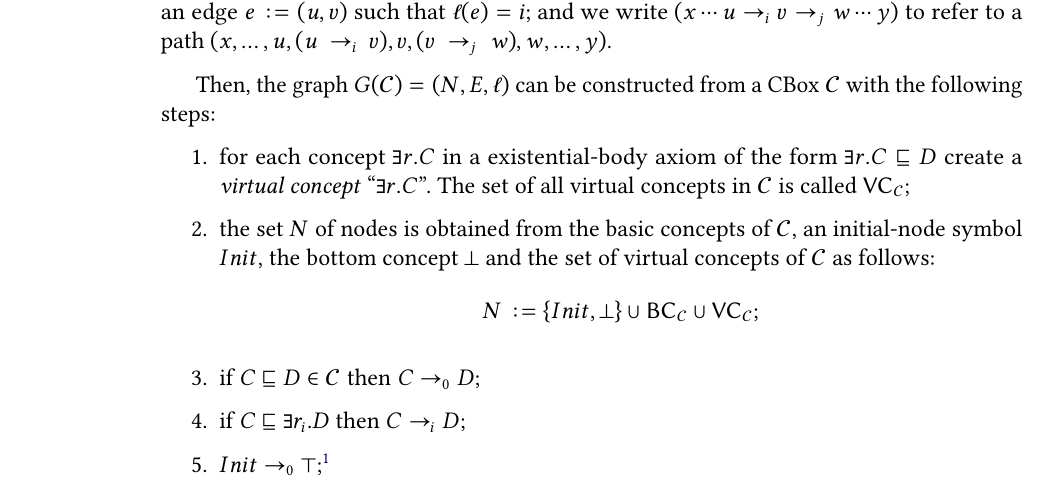
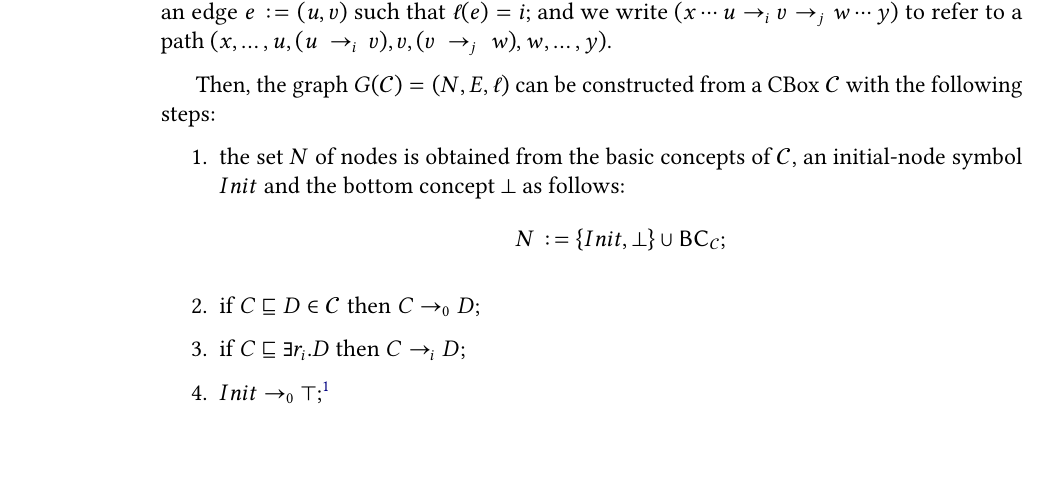
Before and after one commit to AndrewIjano/mac0499-monograph, a LaTeX thesis (tese.tex, which reads content/02-background.tex): part of page 22 of 47, cut so that both start at the same text. Compiled offline with pdfLaTeX.

Commit message:
Comment body axioms infos

```diff
--- a/content/02-background.tex
+++ b/content/02-background.tex
@@ -196,9 +196,13 @@ In addition, \citet{Fin2020} defines the following notation. The set $E_i \subse
 
 Then, the graph $G(\cbox) = (N, E, \ell)$ can be constructed from a CBox $\cbox$ with the following steps:
 \begin{enumerate}
-	\item for each concept $\exists r.C$ in a existential-body axiom of the form $\exists r.C \isa D$ create a \emph{virtual concept} ``$\exists r.C$''. The set of all virtual concepts in $\CC$ is called $\textsf{VC}_\CC$;
-	\item the set $N$ of nodes is obtained from the basic concepts of $\CC$, an initial-node symbol $Init$, the bottom concept $\bot$ and the set of virtual concepts of $\CC$ as follows:
-	      \[ N := \{Init, \bot\} \cup \textsf{BC}_\CC \cup \textsf{VC}_\CC; \]
+	% \item for each concept $\exists r.C$ in a existential-body axiom of the form $\exists r.C \isa D$ create a \emph{virtual concept} ``$\exists r.C$''. The set of all virtual concepts in $\CC$ is called $\textsf{VC}_\CC$;
+	\item the set $N$ of nodes is obtained from the basic concepts of $\CC$, an initial-node symbol $Init$ and the bottom concept $\bot$ %and the set of virtual concepts of $\CC$
+	as follows:
+		  \[ N := \{Init, \bot\} \cup \textsf{BC}_\CC
+		%   \cup \textsf{VC}_\CC
+		  ;
+		  \]
 	\item if $C \isa D \in \CC$ then $C \to_0 D$;
 	\item if $C \isa \exists r_i.D$ then $C \to_i D$;
 	\item $Init \to_0 \top$;\footnote{Talk about sat}
```
Also changed, not shown: tese.pdf.
